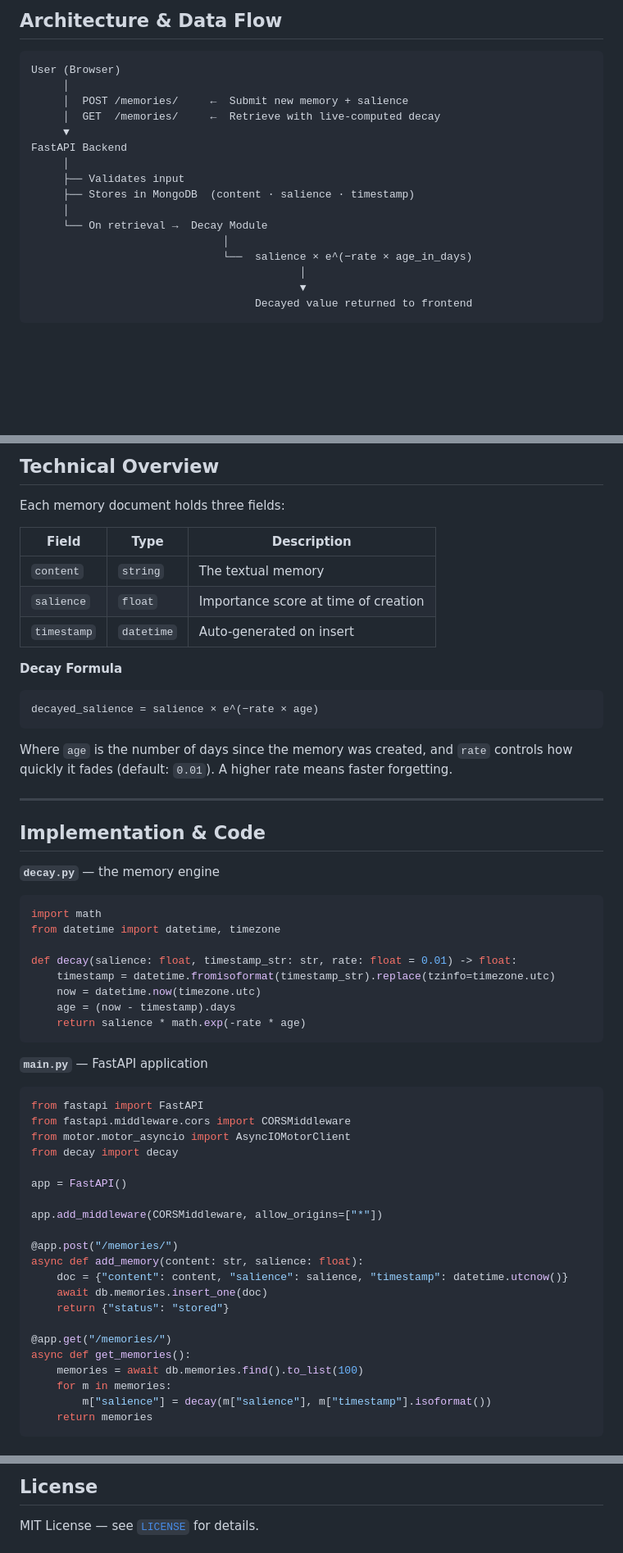
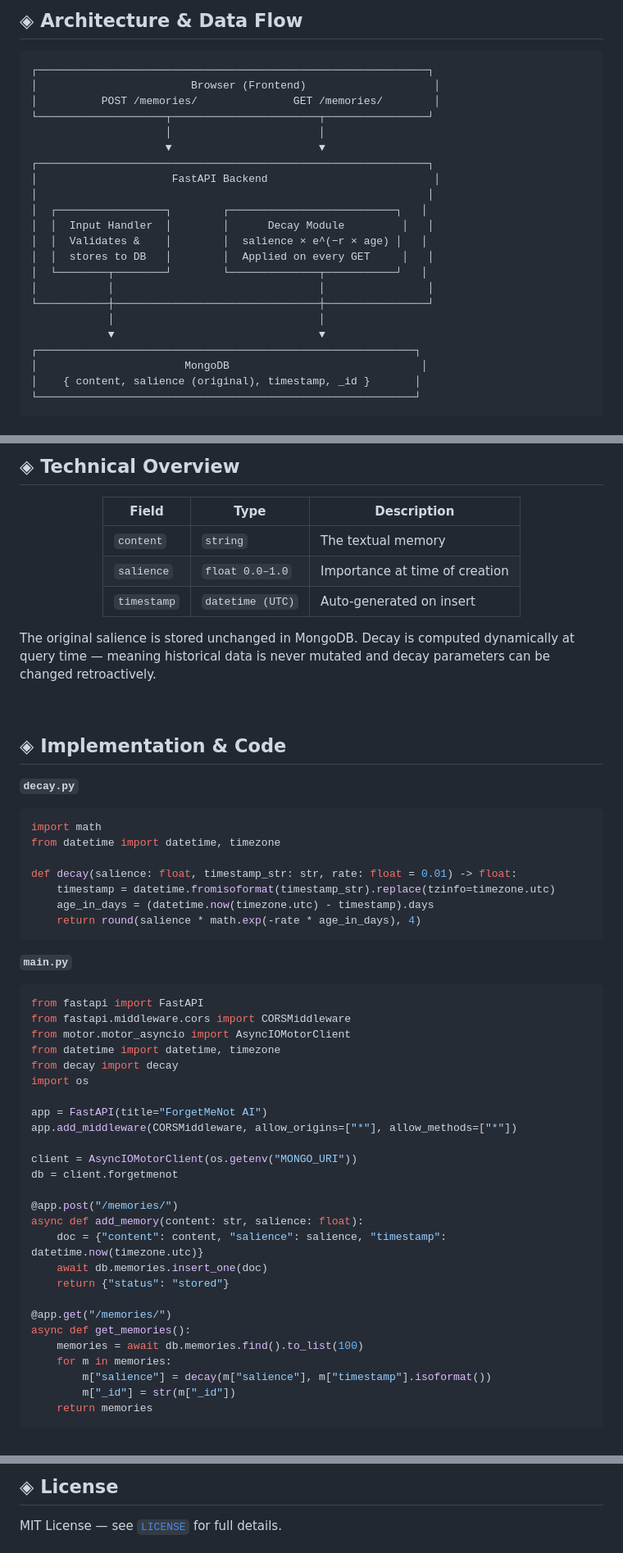
Before and after one commit to Sainath9391/ForgetMeNot-AI-, a Markdown page: README.md, 3 parts joined by grey strips. Shown at 82% size. GitHub-like rendering; blank space fills up the shorter version.

Commit message:
Revise README for clarity and improved visuals
Updated README with enhanced content and formatting.

````diff
--- a/README.md
+++ b/README.md
@@ -96,22 +119,28 @@ Memory decay is a core concept across cognitive science, education, and AI. This
 
-## Architecture & Data Flow
+## ◈ Architecture & Data Flow
 
 ```
-User (Browser)
-     │
-     │  POST /memories/     ←  Submit new memory + salience
-     │  GET  /memories/     ←  Retrieve with live-computed decay
-     ▼
-FastAPI Backend
-     │
-     ├── Validates input
-     ├── Stores in MongoDB  (content · salience · timestamp)
-     │
-     └── On retrieval →  Decay Module
-                              │
-                              └──  salience × e^(−rate × age_in_days)
-                                          │
-                                          ▼
-                                   Decayed value returned to frontend
+┌─────────────────────────────────────────────────────────────┐
+│                        Browser (Frontend)                    │
+│          POST /memories/               GET /memories/        │
+└────────────────────┬───────────────────────┬────────────────┘
+                     │                       │
+                     ▼                       ▼
+┌─────────────────────────────────────────────────────────────┐
+│                     FastAPI Backend                          │
+│                                                             │
+│  ┌─────────────────┐        ┌──────────────────────────┐   │
+│  │  Input Handler  │        │      Decay Module         │   │
+│  │  Validates &    │        │  salience × e^(−r × age) │   │
+│  │  stores to DB   │        │  Applied on every GET     │   │
+│  └────────┬────────┘        └──────────────┬───────────┘   │
+│           │                                │                │
+└───────────┼────────────────────────────────┼────────────────┘
+            │                                │
+            ▼                                ▼
+┌───────────────────────────────────────────────────────────┐
+│                       MongoDB                              │
+│    { content, salience (original), timestamp, _id }       │
+└───────────────────────────────────────────────────────────┘
 ```
 
@@ -119,27 +148,23 @@ FastAPI Backend
 
-## Technical Overview
+## ◈ Technical Overview
 
-Each memory document holds three fields:
+<div align="center">
 
 | Field | Type | Description |
 |---|---|---|
 | `content` | `string` | The textual memory |
-| `salience` | `float` | Importance score at time of creation |
-| `timestamp` | `datetime` | Auto-generated on insert |
+| `salience` | `float 0.0–1.0` | Importance at time of creation |
+| `timestamp` | `datetime (UTC)` | Auto-generated on insert |
 
-**Decay Formula**
+</div>
 
-```
-decayed_salience = salience × e^(−rate × age)
-```
+The original salience is stored unchanged in MongoDB. Decay is computed dynamically at query time — meaning historical data is never mutated and decay parameters can be changed retroactively.
 
-Where `age` is the number of days since the memory was created, and `rate` controls how quickly it fades (default: `0.01`). A higher rate means faster forgetting.
+<br/>
 
----
+## ◈ Implementation & Code
 
-## Implementation & Code
-
-**`decay.py`** — the memory engine
+**`decay.py`**
 
 ```python
 import math
@@ -147,26 +172,29 @@ from datetime import datetime, timezone
 
 def decay(salience: float, timestamp_str: str, rate: float = 0.01) -> float:
     timestamp = datetime.fromisoformat(timestamp_str).replace(tzinfo=timezone.utc)
-    now = datetime.now(timezone.utc)
-    age = (now - timestamp).days
-    return salience * math.exp(-rate * age)
+    age_in_days = (datetime.now(timezone.utc) - timestamp).days
+    return round(salience * math.exp(-rate * age_in_days), 4)
 ```
 
-**`main.py`** — FastAPI application
+**`main.py`**
 
 ```python
 from fastapi import FastAPI
 from fastapi.middleware.cors import CORSMiddleware
 from motor.motor_asyncio import AsyncIOMotorClient
+from datetime import datetime, timezone
 from decay import decay
+import os
 
-app = FastAPI()
+app = FastAPI(title="ForgetMeNot AI")
+app.add_middleware(CORSMiddleware, allow_origins=["*"], allow_methods=["*"])
 
-app.add_middleware(CORSMiddleware, allow_origins=["*"])
+client = AsyncIOMotorClient(os.getenv("MONGO_URI"))
+db = client.forgetmenot
 
 @app.post("/memories/")
 async def add_memory(content: str, salience: float):
-    doc = {"content": content, "salience": salience, "timestamp": datetime.utcnow()}
+    doc = {"content": content, "salience": salience, "timestamp": datetime.now(timezone.utc)}
     await db.memories.insert_one(doc)
     return {"status": "stored"}
 
@@ -175,6 +203,7 @@ async def get_memories():
     memories = await db.memories.find().to_list(100)
     for m in memories:
         m["salience"] = decay(m["salience"], m["timestamp"].isoformat())
+        m["_id"] = str(m["_id"])
     return memories
 ```
 
@@ -299,5 +329,5 @@ Follow [Conventional Commits](https://www.conventionalcommits.org/) for all mess
 
-## License
+## ◈ License
 
-MIT License — see [`LICENSE`](LICENSE) for details.
+MIT License — see [`LICENSE`](LICENSE) for full details.
 
````
Also changed, not shown: other parts of README.md (+143 -119 lines).
